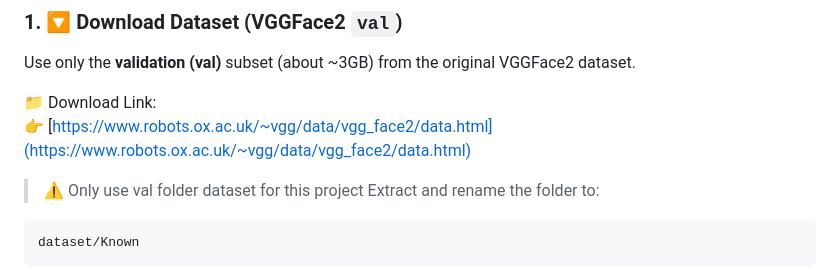
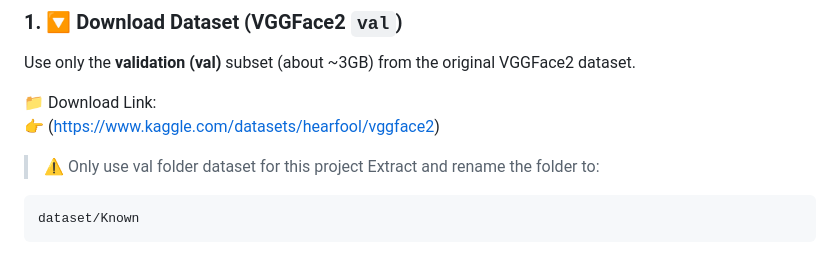
Before and after one commit to Hamizkhan08/FacePluse---Missing-Person-Matcher-for-Disaster-Response-, a Markdown page: README.md, the part around the change. GitHub-like rendering.

````diff
--- a/README.md
+++ b/README.md
@@ -34,7 +34,7 @@ FacePluse/
 Use only the **validation (val)** subset (about ~3GB) from the original VGGFace2 dataset.
 
 📁 Download Link:
-👉 [[https://www.robots.ox.ac.uk/~vgg/data/vgg_face2/data.html](https://www.robots.ox.ac.uk/~vgg/data/vgg_face2/data.html)  ](https://www.kaggle.com/datasets/hearfool/vggface2)
+👉 (https://www.kaggle.com/datasets/hearfool/vggface2)
 > ⚠️ Only use val folder dataset for this project Extract and rename the folder to:
 ```bash
 dataset/Known
````
